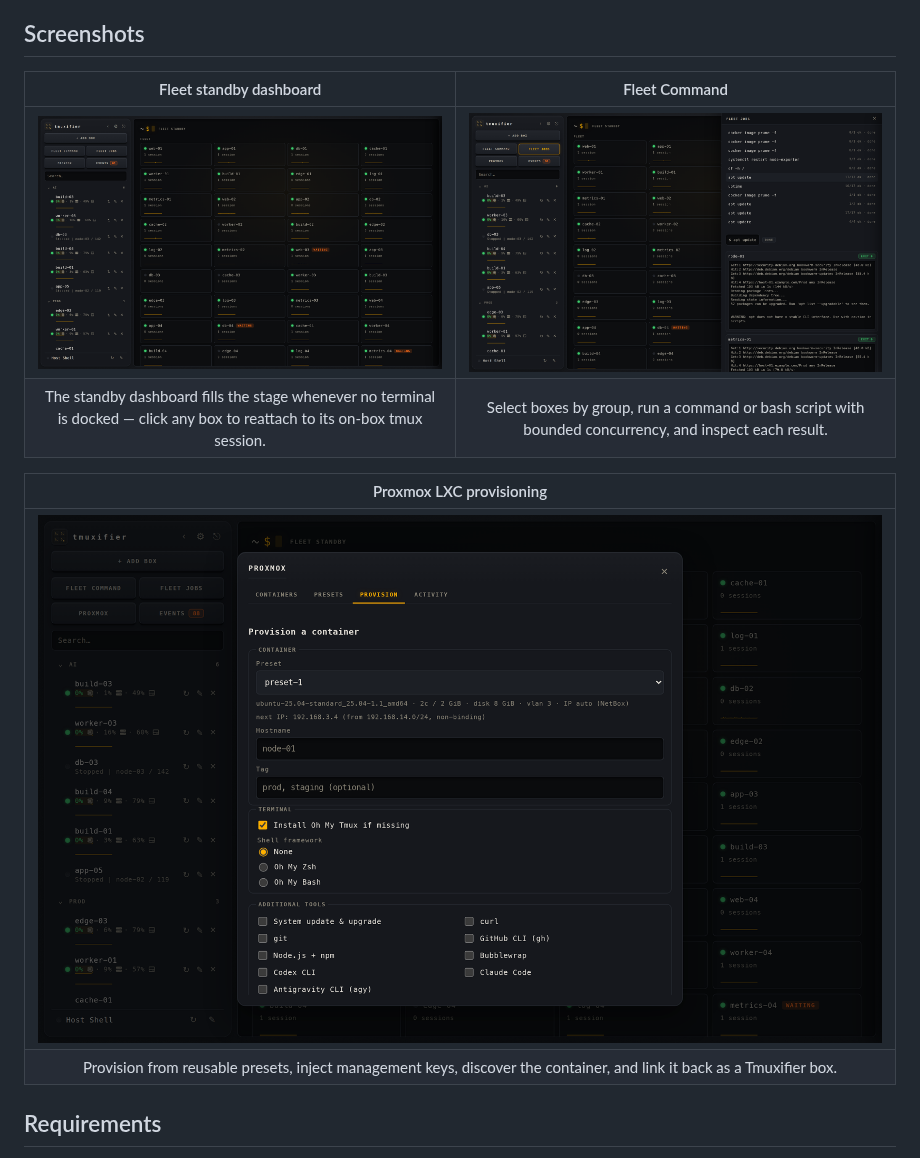
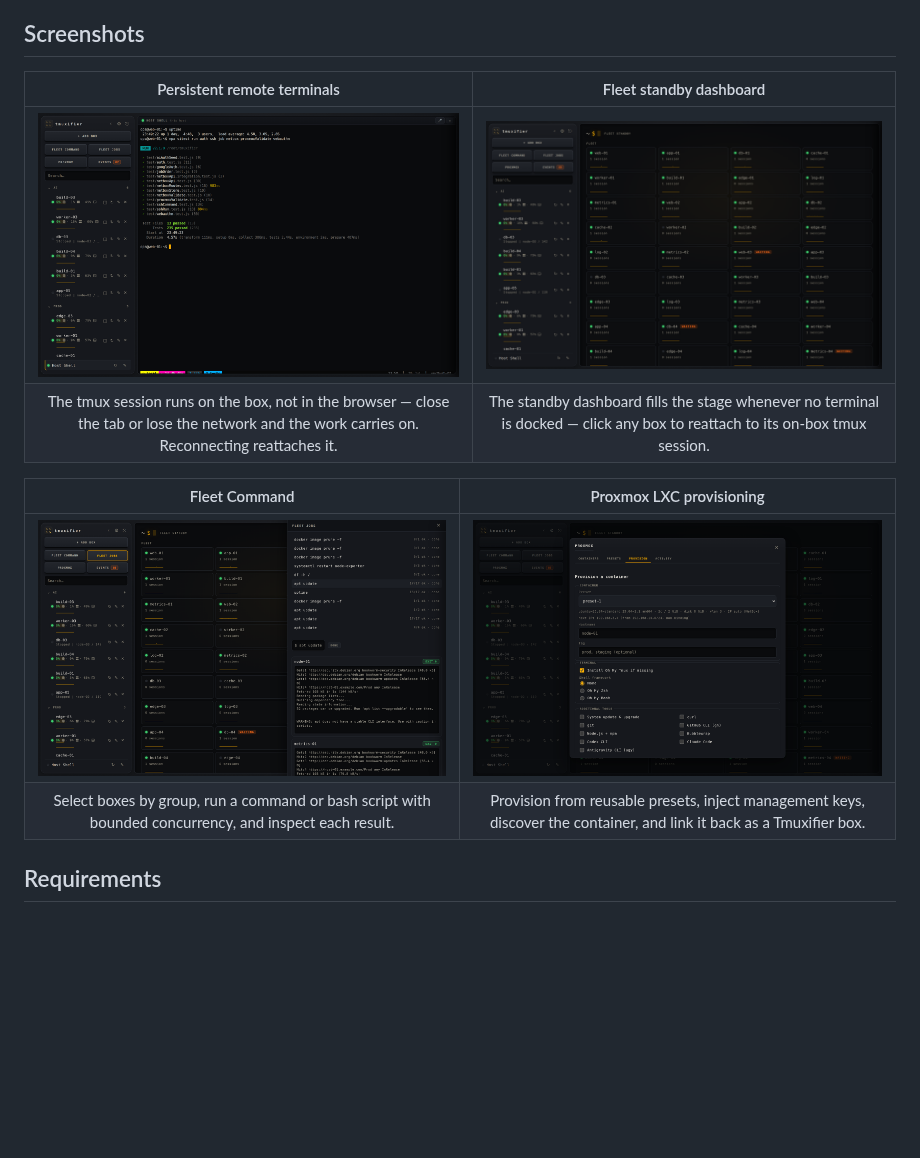
Before and after one commit to mmakam2/tmuxifier, a Markdown page: README.md, the part around the change. Drawn GitHub-style; pictures changed too: docs/screenshots/terminal-v1.19.png (added); blank space fills up the shorter version.

Commit message:
docs(readme): add the persistent-terminal screenshot and lay the set out 2x2
Restores "Persistent remote terminals" as the lead image. The v1.19.0 standby
dashboard replaced the old terminal hero, which left the README leading with
fleet health rather than the feature the project is actually built around.

The terminal content is controlled at the source rather than redacted after the
fact: xterm.js paints to a canvas, so the DOM rewriting used for the other
screenshots cannot reach inside a pane. The shot is a dedicated tmux window
with a fixed prompt running a real test suite, verified two independent ways —
`tmux capture-pane -p` over the pane's text, and the existing DOM checks via
the accessibility layer xterm maintains alongside the canvas.

Redaction now also skips terminal subtrees and <style>/<script> text. It had
been rewriting xterm's row spans, which corrupted the render and turned the
real /root/tmuxifier path into a fabricated /ops/tmuxifier.

Co-Authored-By: Claude Fable 5 <noreply@anthropic.com>

```diff
--- a/README.md
+++ b/README.md
@@ -9,15 +9,15 @@ back into the same state.
 
 ## Screenshots
 
-| Fleet standby dashboard | Fleet Command |
+| Persistent remote terminals | Fleet standby dashboard |
 |:---:|:---:|
-| [![Tmuxifier's standby dashboard: a fleet grid showing each box's reachability and session count, beside a sidebar of boxes grouped by tag with CPU, memory, and disk readouts](docs/screenshots/dashboard-v1.19.png)](docs/screenshots/dashboard-v1.19.png) | [![Fleet Command job history with an apt update run across 17 boxes, showing per-box exit status and captured output](docs/screenshots/fleet-command-v1.19.png)](docs/screenshots/fleet-command-v1.19.png) |
-| The standby dashboard fills the stage whenever no terminal is docked — click any box to reattach to its on-box tmux session. | Select boxes by group, run a command or bash script with bounded concurrency, and inspect each result. |
+| [![A browser terminal docked in Tmuxifier, attached to a tmux session running on the box, showing a test suite run to completion with the tmux status bar along the bottom](docs/screenshots/terminal-v1.19.png)](docs/screenshots/terminal-v1.19.png) | [![Tmuxifier's standby dashboard: a fleet grid showing each box's reachability and session count, beside a sidebar of boxes grouped by tag with CPU, memory, and disk readouts](docs/screenshots/dashboard-v1.19.png)](docs/screenshots/dashboard-v1.19.png) |
+| The tmux session runs on the box, not in the browser — close the tab or lose the network and the work carries on. Reconnecting reattaches it. | The standby dashboard fills the stage whenever no terminal is docked — click any box to reattach to its on-box tmux session. |
 
-| Proxmox LXC provisioning |
-|:---:|
-| [![Tmuxifier Proxmox LXC provisioning workflow](docs/screenshots/proxmox-provision-v1.19.png)](docs/screenshots/proxmox-provision-v1.19.png) |
-| Provision from reusable presets, inject management keys, discover the container, and link it back as a Tmuxifier box. |
+| Fleet Command | Proxmox LXC provisioning |
+|:---:|:---:|
+| [![Fleet Command job history with an apt update run across 17 boxes, showing per-box exit status and captured output](docs/screenshots/fleet-command-v1.19.png)](docs/screenshots/fleet-command-v1.19.png) | [![Tmuxifier Proxmox LXC provisioning workflow](docs/screenshots/proxmox-provision-v1.19.png)](docs/screenshots/proxmox-provision-v1.19.png) |
+| Select boxes by group, run a command or bash script with bounded concurrency, and inspect each result. | Provision from reusable presets, inject management keys, discover the container, and link it back as a Tmuxifier box. |
 
 ## Requirements
 - Node 20+
```
